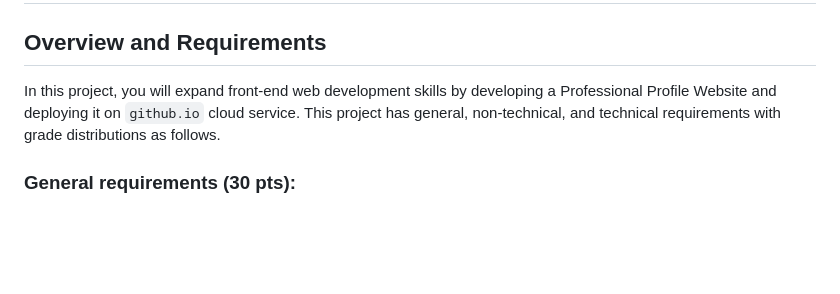
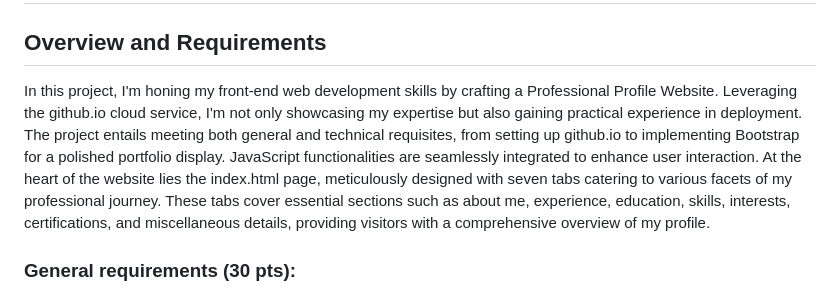
Before and after one commit to nalijety/nalijety.github.io, a Markdown page: README.md, the part around the change. Drawn GitHub-style; blank space fills up the shorter version.

```diff
--- a/README.md
+++ b/README.md
@@ -17,7 +17,7 @@
 
 ## Overview and Requirements
 
-In this project, you will expand front-end web development skills by developing a Professional Profile Website and deploying it on `github.io` cloud service. This project has general, non-technical, and technical requirements with grade distributions as follows.
+In this project, I'm honing my front-end web development skills by crafting a Professional Profile Website. Leveraging the github.io cloud service, I'm not only showcasing my expertise but also gaining practical experience in deployment. The project entails meeting both general and technical requisites, from setting up github.io to implementing Bootstrap for a polished portfolio display. JavaScript functionalities are seamlessly integrated to enhance user interaction. At the heart of the website lies the index.html page, meticulously designed with seven tabs catering to various facets of my professional journey. These tabs cover essential sections such as about me, experience, education, skills, interests, certifications, and miscellaneous details, providing visitors with a comprehensive overview of my profile.
 
 ### General requirements (30 pts):
 
```
